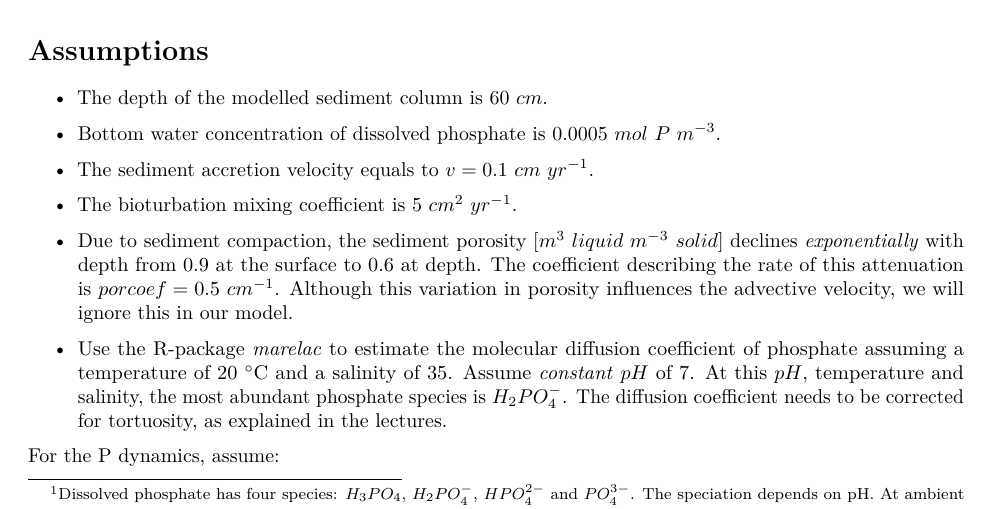
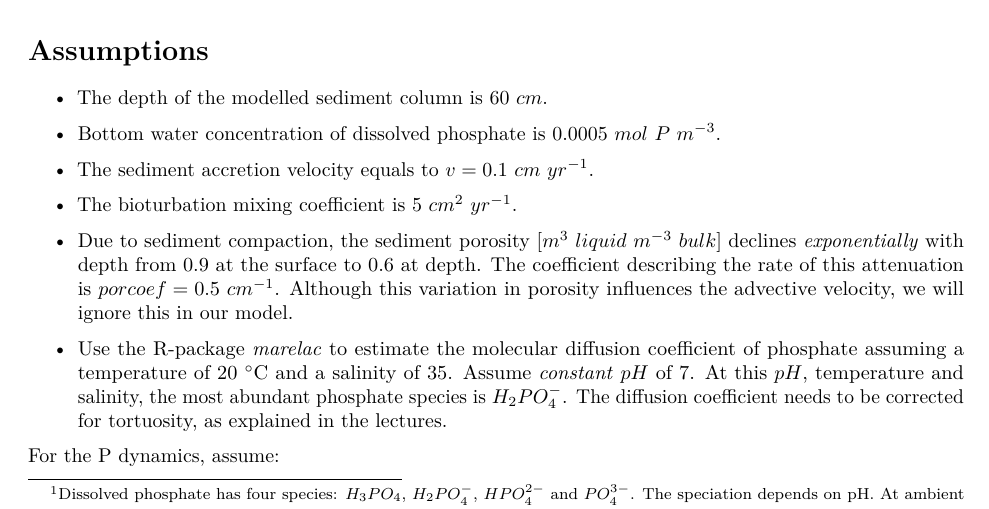
Before and after one commit to dynamic-R/RTM, an R Markdown document (inst/exercises/reaction_transport/Pdiagenesis/Pdiagenesis_Q.Rmd): part of page 1 of 3, cut so that both start at the same text. Rendered offline with R 4.5, knitr and Pandoc, then LaTeX, with nearby package versions.

Commit message:
fixing error in Pdiagenesis (units of porosity)

```diff
--- a/inst/exercises/reaction_transport/Pdiagenesis/Pdiagenesis_Q.Rmd
+++ b/inst/exercises/reaction_transport/Pdiagenesis/Pdiagenesis_Q.Rmd
@@ -21,7 +21,7 @@ $$P_{ads} \leftrightarrow H_2 PO_4^{-} + H^+.$$
 * Bottom water concentration of dissolved phosphate is 0.0005 $mol~P~m^{-3}$.
 * The sediment accretion velocity equals to $v=0.1~cm~yr^{-1}$.
 * The bioturbation mixing coefficient is $5~cm^2~yr^{-1}$.
-* Due to sediment compaction, the sediment porosity $[m^3~liquid~m^{-3}~solid]$ declines *exponentially* with depth from 0.9 at the surface to 0.6 at depth. The coefficient describing the rate of this attenuation is $porcoef = 0.5~cm^{-1}$. Although this variation in porosity influences the advective velocity, we will ignore this in our model.
+* Due to sediment compaction, the sediment porosity $[m^3~liquid~m^{-3}~bulk]$ declines *exponentially* with depth from 0.9 at the surface to 0.6 at depth. The coefficient describing the rate of this attenuation is $porcoef = 0.5~cm^{-1}$. Although this variation in porosity influences the advective velocity, we will ignore this in our model.
 
 * Use the R-package *marelac* to estimate the molecular diffusion coefficient of phosphate assuming a temperature of $20~^\circ$C and a salinity of 35. Assume *constant* $pH$ of 7. At this $pH$, temperature and salinity, the most abundant phosphate species is $H_2PO_4^{-}$. The diffusion coefficient needs to be corrected for tortuosity, as explained in the lectures.
 
```
